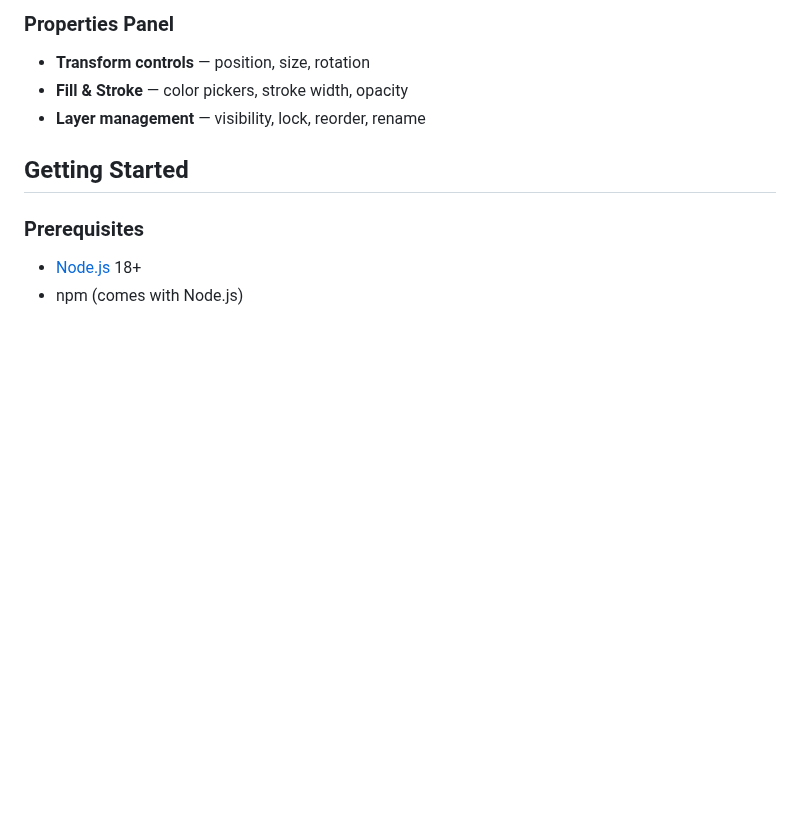
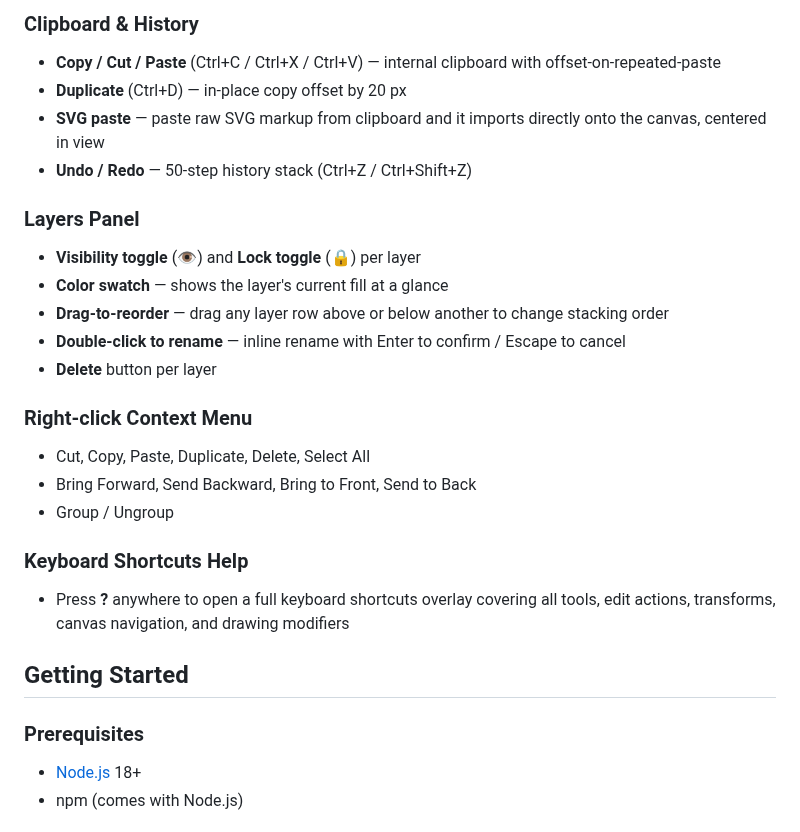
Before and after one commit to newjordan/shape-forge-css, a Markdown page: README.md, the part around one of its changes. Drawn GitHub-style; blank space fills up the shorter version.

```diff
--- a/README.md
+++ b/README.md
@@ -53,8 +117,24 @@ A browser-based vector graphics editor built with Paper.js, React, and TypeScrip
 
-### Properties Panel
-- **Transform controls** — position, size, rotation
-- **Fill & Stroke** — color pickers, stroke width, opacity
-- **Layer management** — visibility, lock, reorder, rename
+### Clipboard & History
+- **Copy / Cut / Paste** (Ctrl+C / Ctrl+X / Ctrl+V) — internal clipboard with offset-on-repeated-paste
+- **Duplicate** (Ctrl+D) — in-place copy offset by 20 px
+- **SVG paste** — paste raw SVG markup from clipboard and it imports directly onto the canvas, centered in view
+- **Undo / Redo** — 50-step history stack (Ctrl+Z / Ctrl+Shift+Z)
+
+### Layers Panel
+- **Visibility toggle** (👁) and **Lock toggle** (🔒) per layer
+- **Color swatch** — shows the layer's current fill at a glance
+- **Drag-to-reorder** — drag any layer row above or below another to change stacking order
+- **Double-click to rename** — inline rename with Enter to confirm / Escape to cancel
+- **Delete** button per layer
+
+### Right-click Context Menu
+- Cut, Copy, Paste, Duplicate, Delete, Select All
+- Bring Forward, Send Backward, Bring to Front, Send to Back
+- Group / Ungroup
+
+### Keyboard Shortcuts Help
+- Press **?** anywhere to open a full keyboard shortcuts overlay covering all tools, edit actions, transforms, canvas navigation, and drawing modifiers
 
 ## Getting Started
 
```
Also changed, not shown: other parts of README.md (+90 -26 lines), docs/screenshot.png (added).
